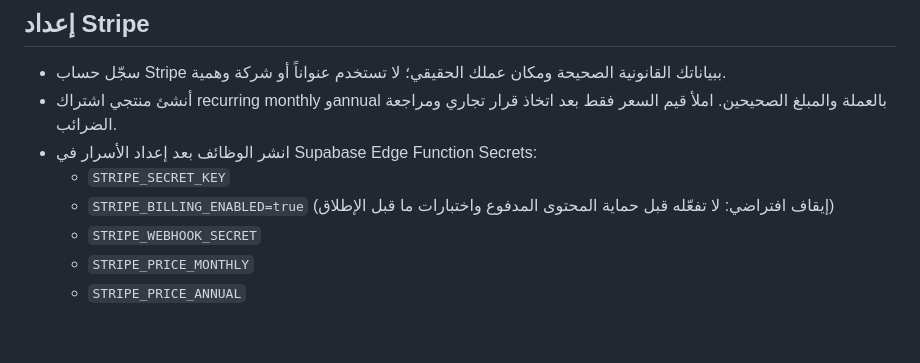
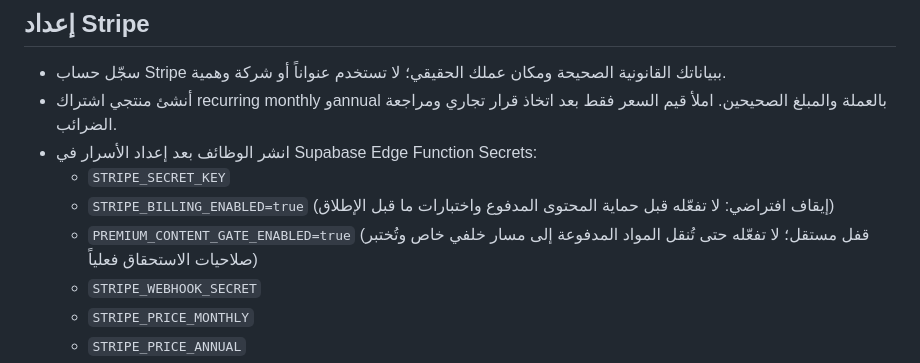
Before and after one commit to HusseinMishbak/-, a Markdown page: BILLING_SETUP_AR.md, the part around the change. Drawn GitHub-style; blank space fills up the shorter version.

Commit message:
Document separate premium-content and billing release gates

```diff
--- a/BILLING_SETUP_AR.md
+++ b/BILLING_SETUP_AR.md
@@ -21,6 +21,7 @@
 - انشر الوظائف بعد إعداد الأسرار في Supabase Edge Function Secrets:
   - `STRIPE_SECRET_KEY`
   - `STRIPE_BILLING_ENABLED=true` (إيقاف افتراضي: لا تفعّله قبل حماية المحتوى المدفوع واختبارات ما قبل الإطلاق)
+  - `PREMIUM_CONTENT_GATE_ENABLED=true` (قفل مستقل؛ لا تفعّله حتى تُنقل المواد المدفوعة إلى مسار خلفي خاص وتُختبر صلاحيات الاستحقاق فعلياً)
   - `STRIPE_WEBHOOK_SECRET`
   - `STRIPE_PRICE_MONTHLY`
   - `STRIPE_PRICE_ANNUAL`
```
